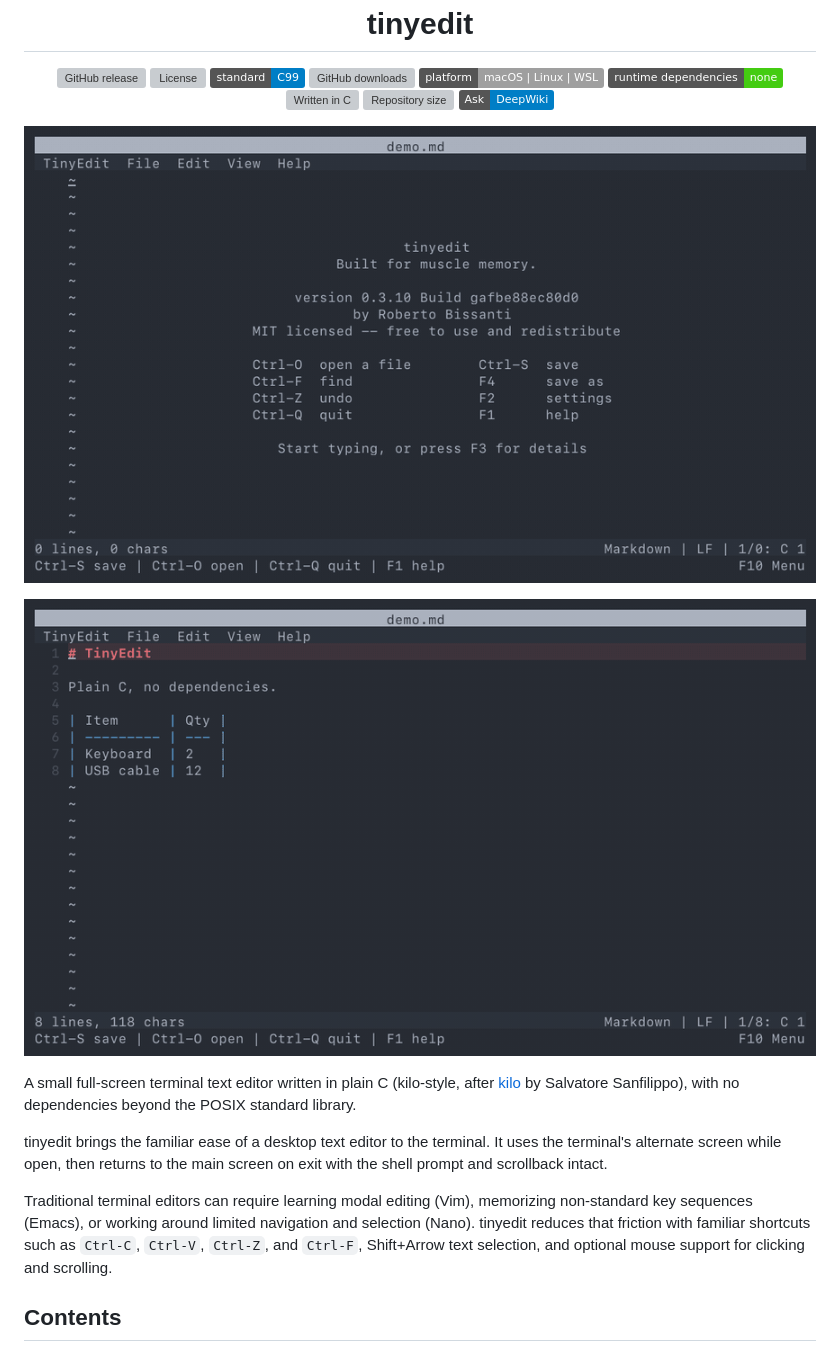
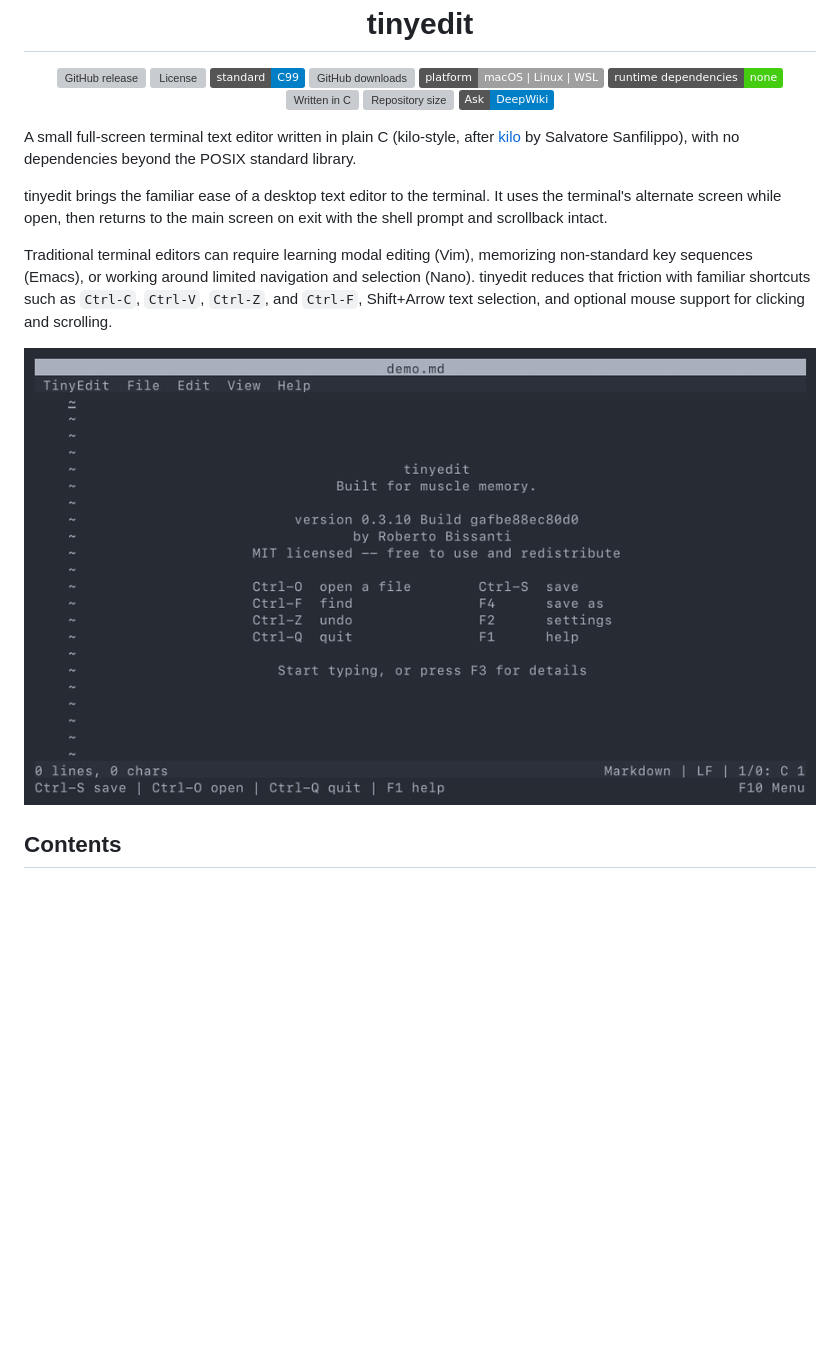
Before and after one commit to robertobissanti/tinyedit, a Markdown page: README.md, the part around the change. GitHub-like rendering; pictures changed too: imgs/demo-menus-settings.gif (deleted), imgs/demo-typing.gif (deleted), imgs/demo.gif (added); badges without logos; blank space fills up the shorter version; grey boxes are pictures that could not be loaded.

Commit message:
docs(readme): merge demos into one GIF below the intro
Co-Authored-By: Claude Sonnet 5.5 <noreply@anthropic.com>

```diff
--- a/README.md
+++ b/README.md
@@ -19,14 +19,6 @@
 
 </div>
 
-<div align="center">
-
-![tinyedit: typing a Markdown title, a table aligned by Smart Table and a $$ equation](imgs/demo-typing.gif)
-
-![tinyedit: browsing the menus and the settings screen](imgs/demo-menus-settings.gif)
-
-</div>
-
 A small full-screen terminal text editor written in plain C (kilo-style,
 after [kilo](https://github.com/antirez/kilo) by Salvatore Sanfilippo),
 with no dependencies beyond the POSIX standard library.
@@ -40,6 +32,12 @@ memorizing non-standard key sequences (Emacs), or working around limited
 navigation and selection (Nano). tinyedit reduces that friction with familiar
 shortcuts such as `Ctrl-C`, `Ctrl-V`, `Ctrl-Z`, and `Ctrl-F`, Shift+Arrow text
 selection, and optional mouse support for clicking and scrolling.
+
+<div align="center">
+
+![tinyedit demo: Markdown with a Smart Table and a $$ equation, then the menus and settings](imgs/demo.gif)
+
+</div>
 
 ## Contents
 
```
Also changed, not shown: CHANGELOG.md (+1 -1 lines).
